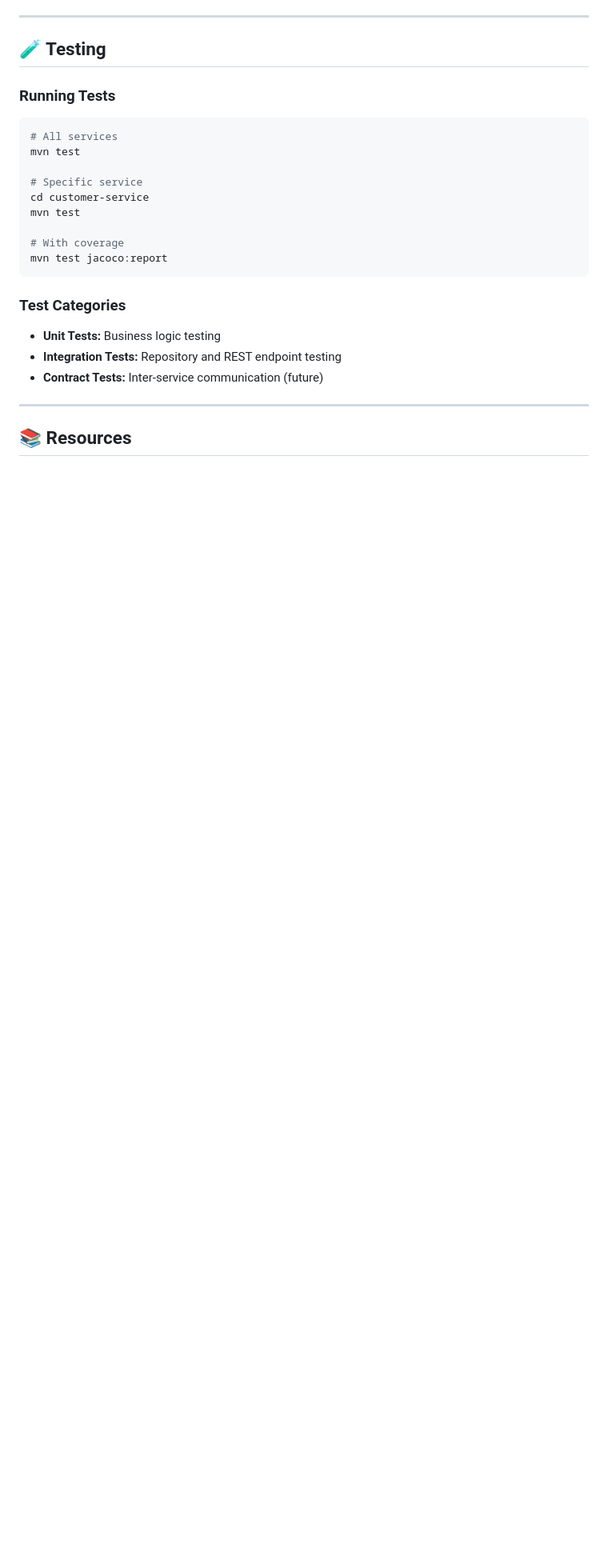
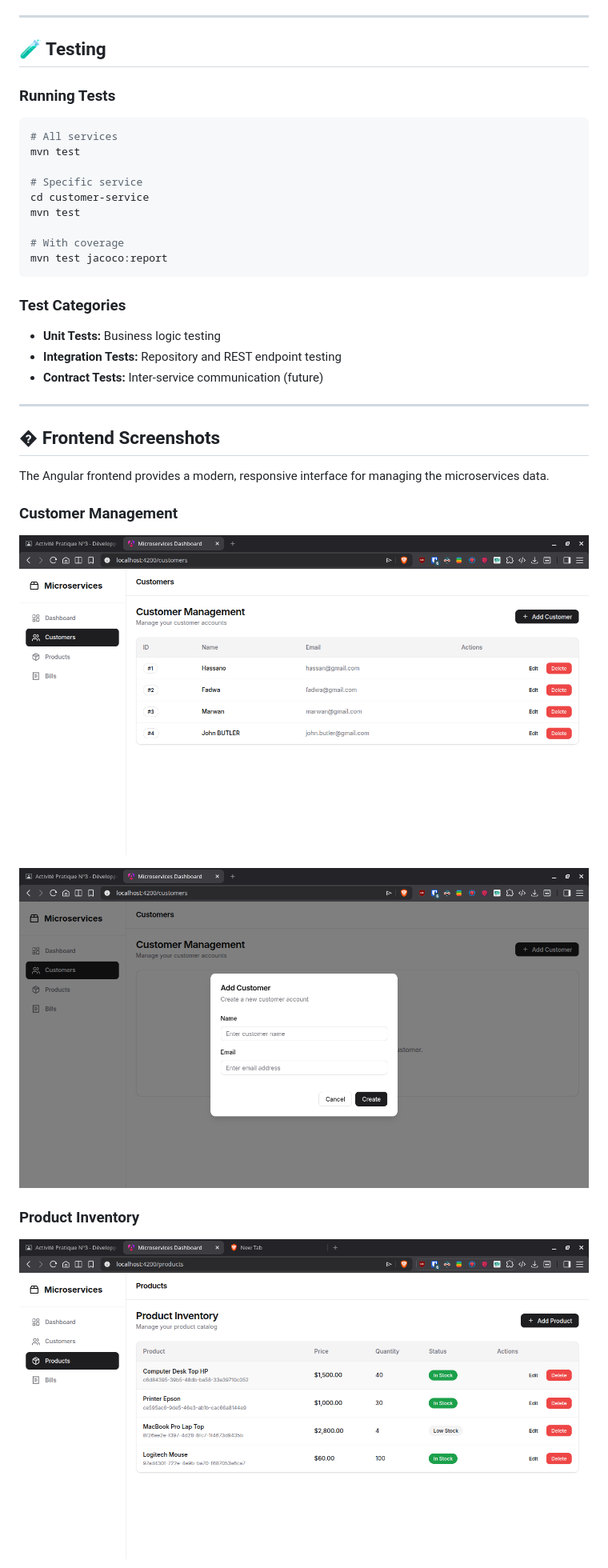
Before and after one commit to OtmaneTouhami/microservices, a Markdown page: README.md, the part around the change printed below. Shown: that part at 80% size. Drawn GitHub-style; blank space fills up the shorter version.

Commit message:
docs: add architecture diagram, frontend directory, and UI screenshots to README.

```diff
--- a/README.md
+++ b/README.md
@@ -734,4 +739,17 @@ mvn test jacoco:report
 
 ---
 
-## 📚 Resources
+## �️ Frontend Screenshots
+
+The Angular frontend provides a modern, responsive interface for managing the microservices data.
+
+### Customer Management
+
+![Customers List](screenshots/customers-ui.png)
+
+![Add Customer Modal](screenshots/add-customer-ui.png)
+
+### Product Inventory
+
+![Products List](screenshots/products-ui.png)
+
```
Also changed, not shown: other parts of README.md (+19 -3 lines).
